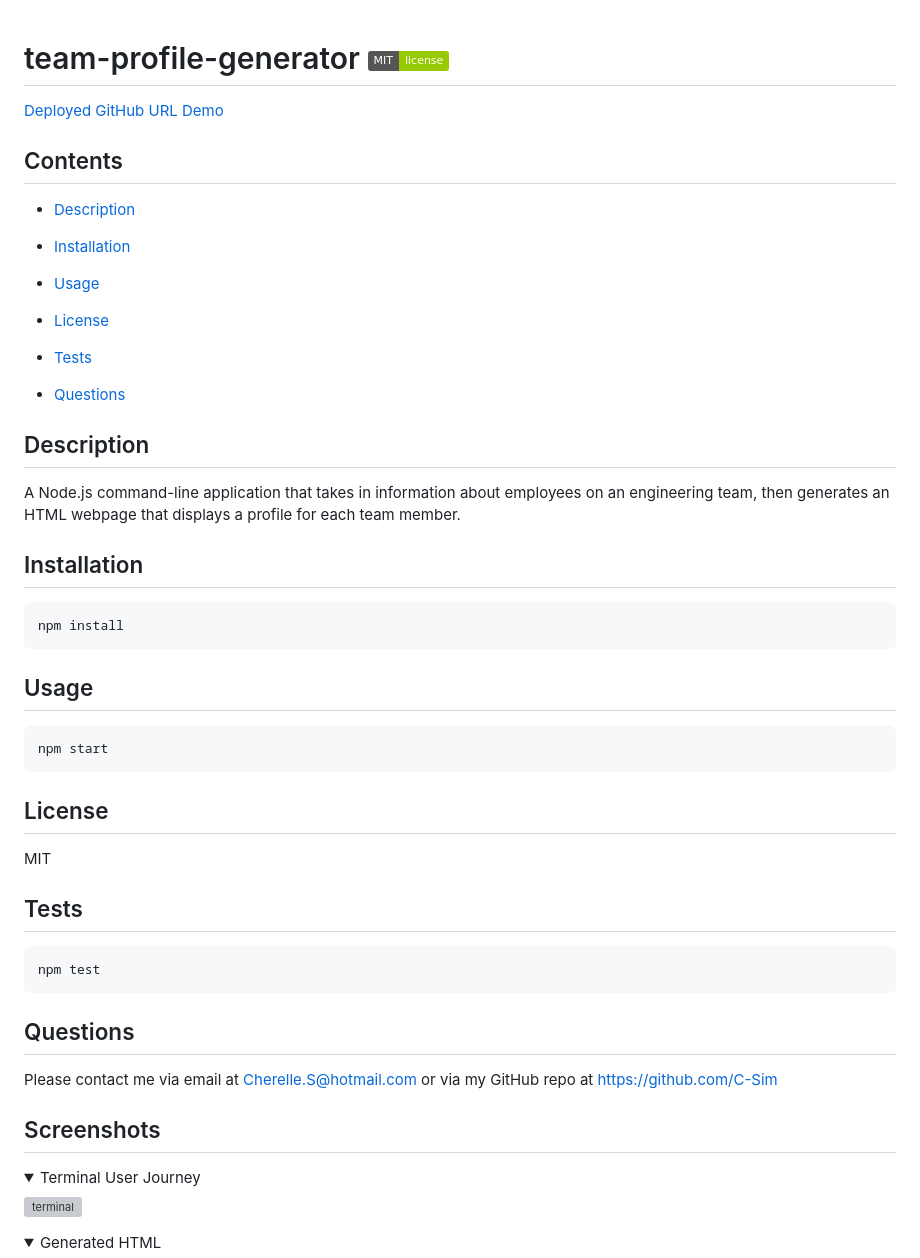
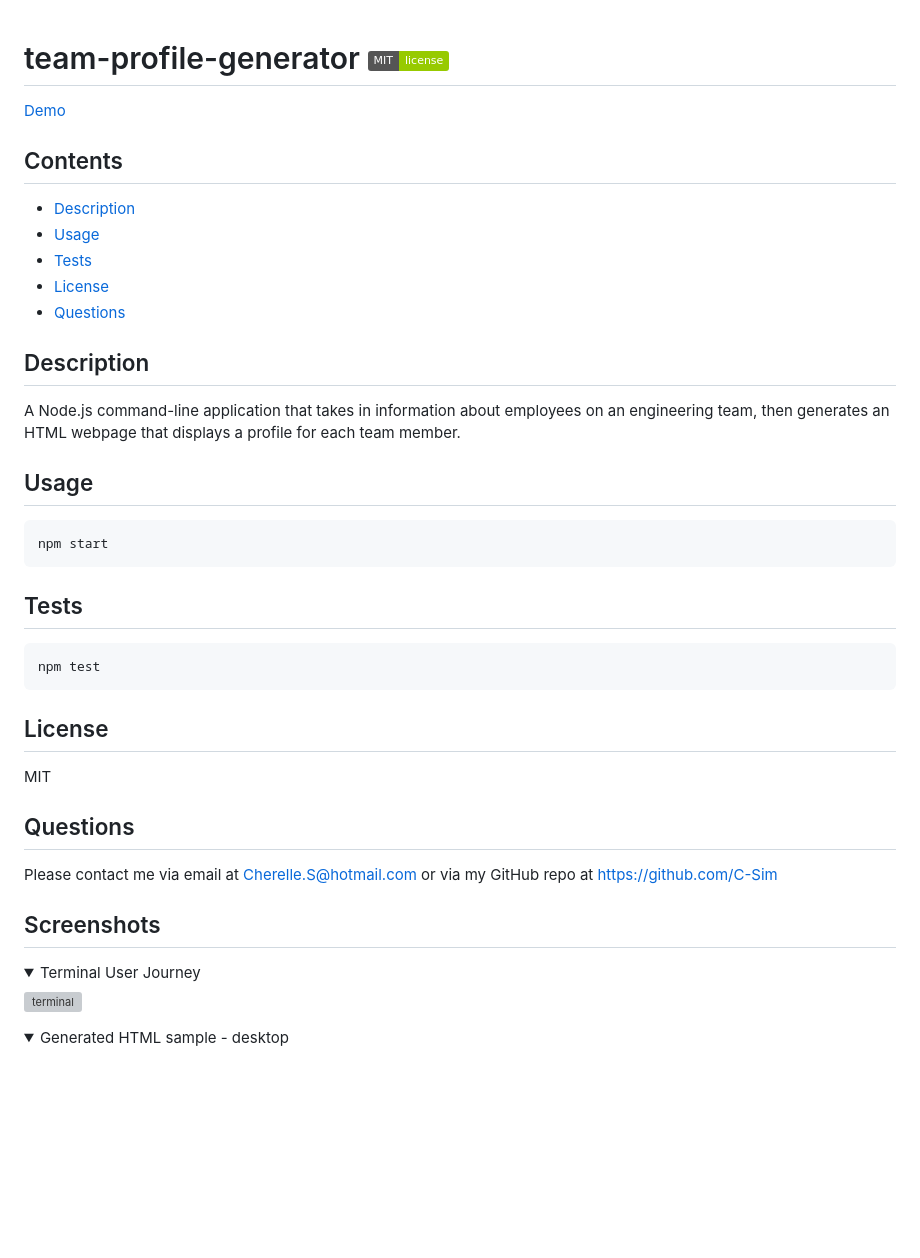
Before and after one commit to C-Sim/team-profile-generator, a Markdown page: README.md, the part around the change printed below. Rendered like a GitHub page; folded sections open; badges without logos; blank space fills up the shorter version; grey boxes are pictures that could not be loaded.

````diff
--- a/README.md
+++ b/README.md
@@ -1,27 +1,18 @@
 # team-profile-generator ![badge](https://img.shields.io/badge/MIT-license-green)
 
-[Deployed GitHub URL](...)
 [Demo](...)
 
 ## Contents
 
 - [Description](#description)
-- [Installation](#installation)
 - [Usage](#usage)
+- [Tests](#tests)
 - [License](#license)
-
-- [Tests](#tests)
 - [Questions](#questions)
 
 ## Description
 
 A Node.js command-line application that takes in information about employees on an engineering team, then generates an HTML webpage that displays a profile for each team member.
-
-## Installation
-
-```
-npm install
-```
 
 ## Usage
 
@@ -29,15 +20,15 @@ npm install
 npm start
 ```
 
-## License
-
-MIT
-
 ## Tests
 
 ```
 npm test
 ```
+
+## License
+
+MIT
 
 ## Questions
 
@@ -53,5 +44,5 @@ Please contact me via email at Cherelle.S@hotmail.com or via my GitHub repo at h
 </details>
 
 <details>
-<summary>Generated HTML</summary>
+<summary>Generated HTML sample - desktop</summary>
 
````
Also changed, not shown: other parts of README.md (+8 -1 lines), dist/assets/screenshots/sample-desktop.png (added), dist/assets/screenshots/sample-mobile.png (added), 1 other file.
